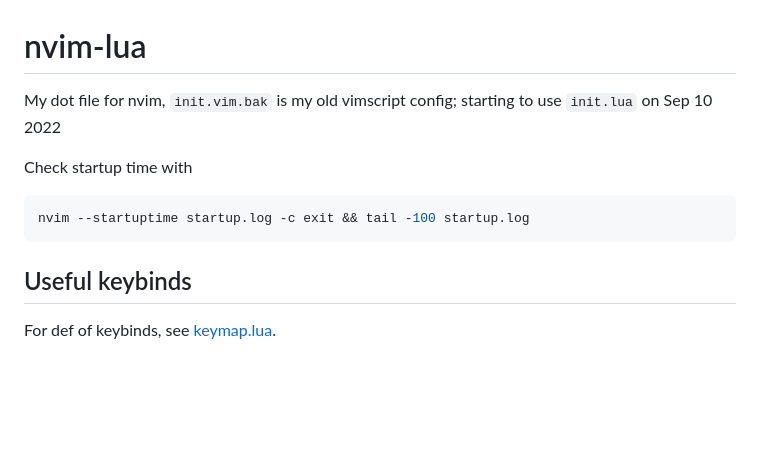
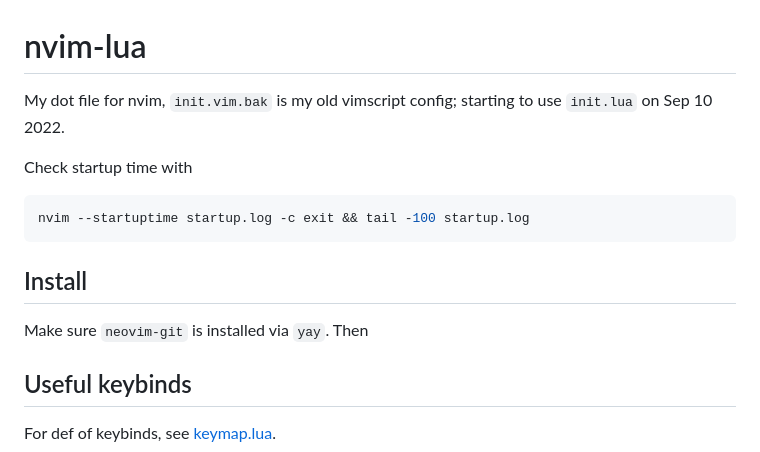
Before and after one commit to cnut1648/nvim-lua, a Markdown page: README.md, the part around one of its changes. Drawn GitHub-style; blank space fills up the shorter version.

````diff
--- a/README.md
+++ b/README.md
@@ -1,10 +1,14 @@
 # nvim-lua
-My dot file for nvim, `init.vim.bak` is my old vimscript config; starting to use `init.lua` on Sep 10 2022
+My dot file for nvim, `init.vim.bak` is my old vimscript config; starting to use `init.lua` on Sep 10 2022.
 
 Check startup time with
 ```bash
 nvim --startuptime startup.log -c exit && tail -100 startup.log
 ```
+
+## Install
+
+Make sure `neovim-git` is installed via `yay`. Then
 
 ## Useful keybinds
 
````
Also changed, not shown: other parts of README.md (+0 -3 lines).
